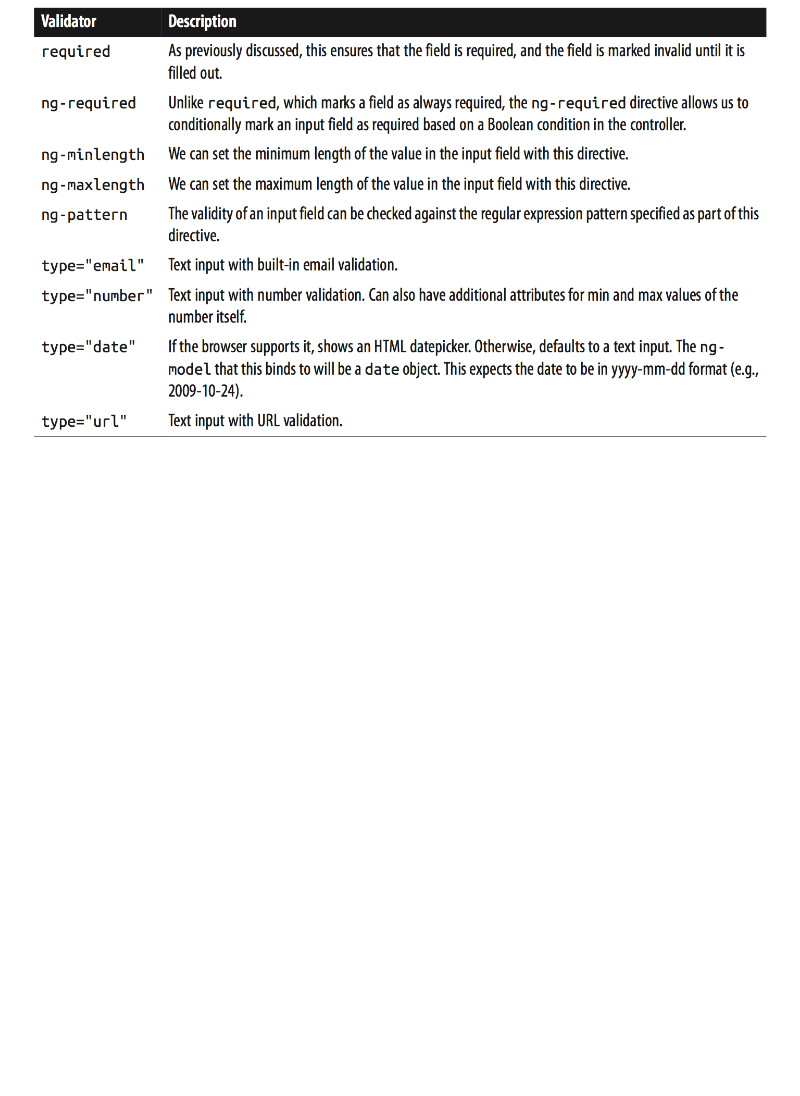
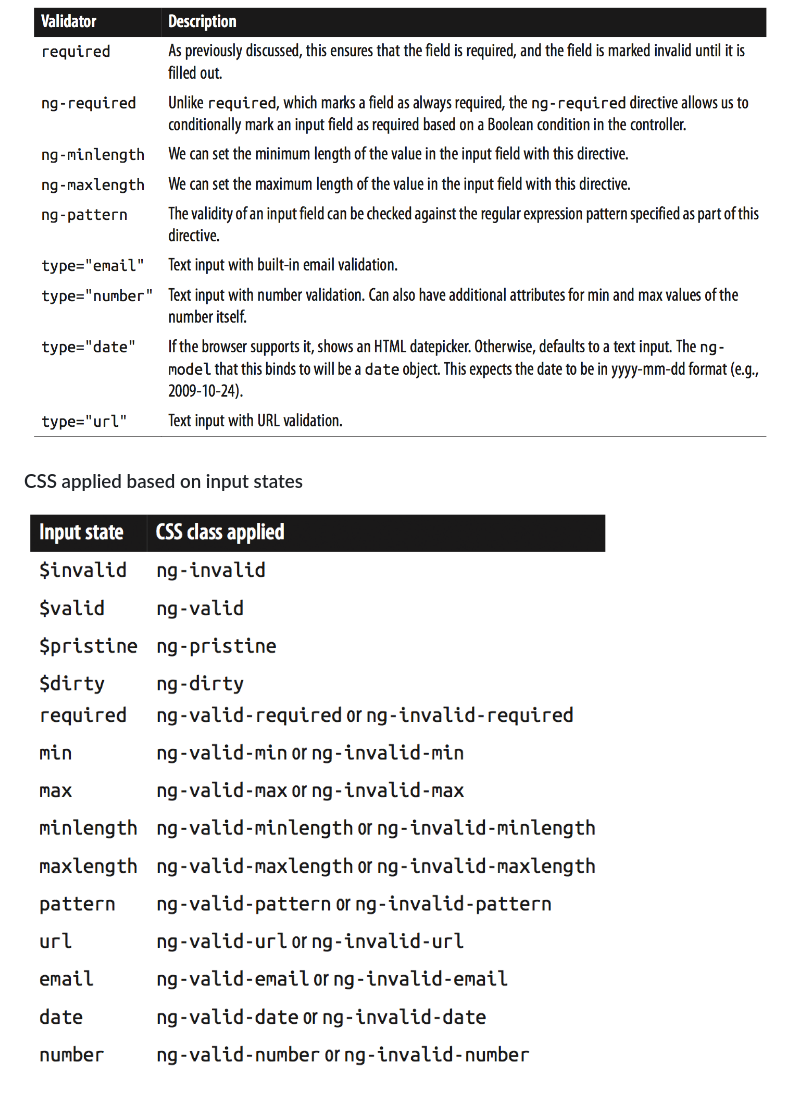
Before and after one commit to brunojppb/angular-up-and-running, a Markdown page: chapter-4-forms-inputs-and-services/README.md, the part around the change printed below. Rendered like a GitHub page; pictures changed too: images/CSS-aplied-by-angular.png (added); blank space fills up the shorter version.

Commit message:
CSS applied based on inputs

```diff
--- a/chapter-4-forms-inputs-and-services/README.md
+++ b/chapter-4-forms-inputs-and-services/README.md
@@ -7 +7,4 @@
 ![Built-in error handling](https://github.com/brunojppb/angular-up-and-running/blob/chapter4/images/built-in-angular-validators.png)
+
+### CSS applied based on input states
+![CSS applied based on input states](https://github.com/brunojppb/angular-up-and-running/blob/chapter4/images/CSS-aplied-by-angular.png)
```
Also changed, not shown: other parts of chapter-4-forms-inputs-and-services/README.md (+3 -3 lines), 1 other file.
